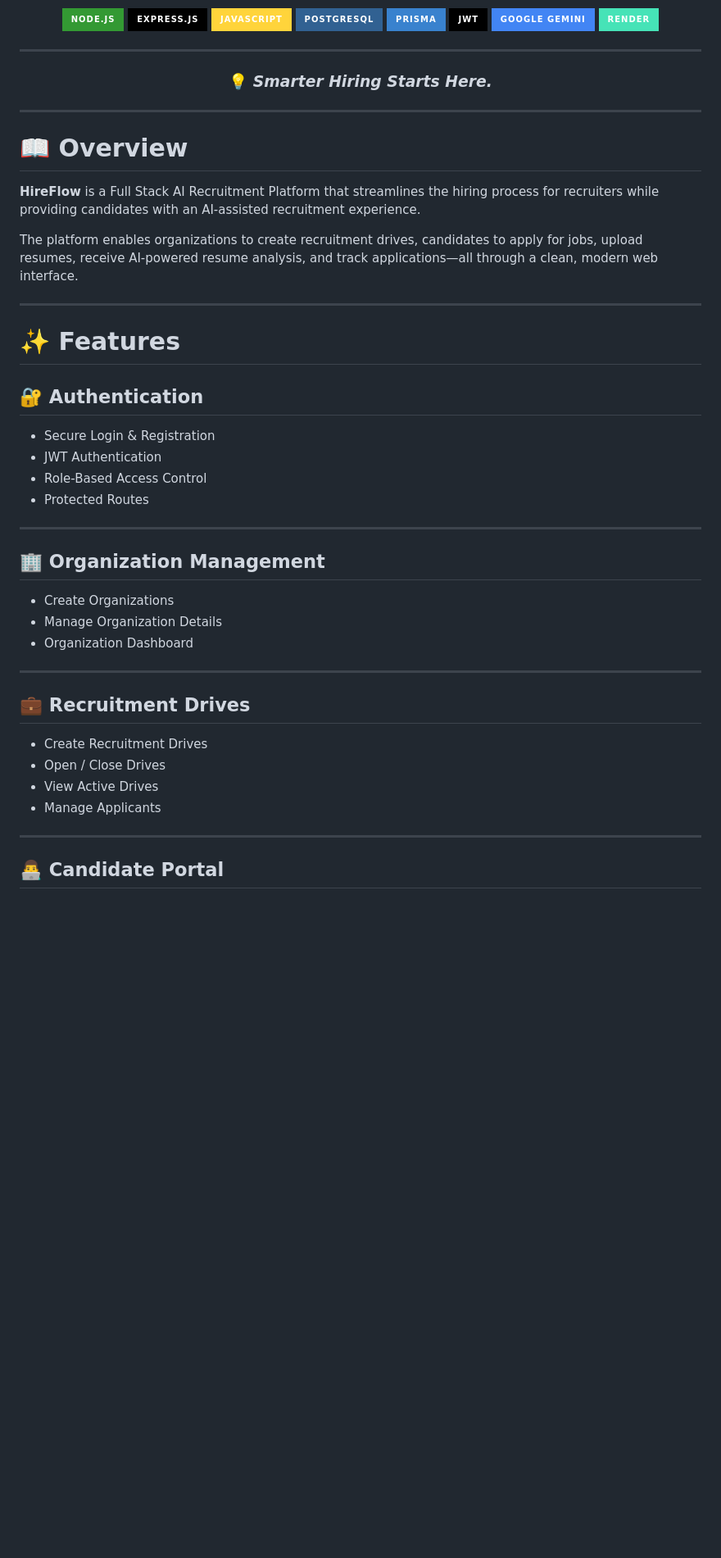
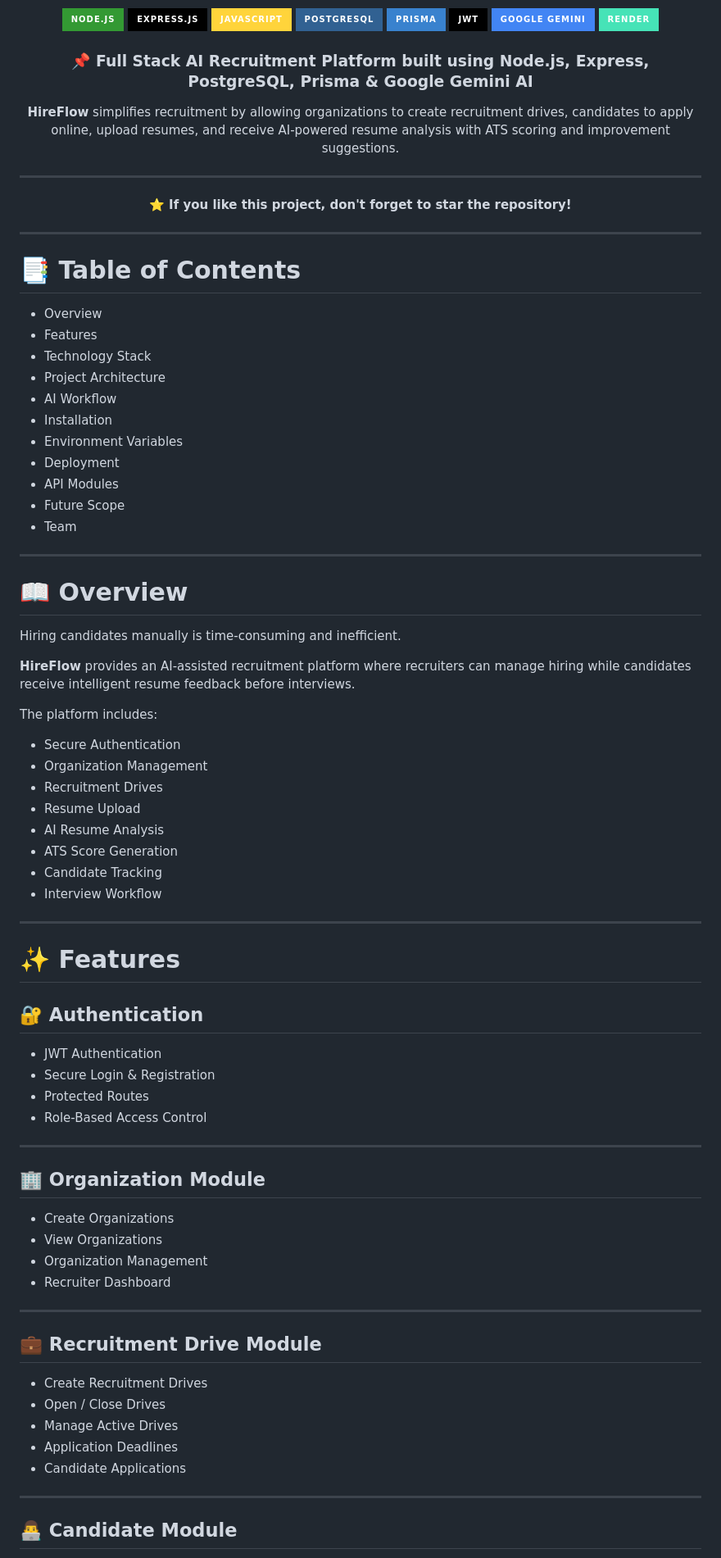
Before and after one commit to chiragarora07/aiRecruitment, a Markdown page: README.md, the part around one of its changes. Shown at 82% size. Rendered like a GitHub page; badges without logos; blank space fills up the shorter version.

```diff
--- a/README.md
+++ b/README.md
@@ -18,18 +18,51 @@
 ![Render](https://img.shields.io/badge/Render-46E3B7?style=for-the-badge\&logo=render\&logoColor=black)
+
+</p>
+
+### 📌 Full Stack AI Recruitment Platform built using Node.js, Express, PostgreSQL, Prisma & Google Gemini AI
+
+**HireFlow** simplifies recruitment by allowing organizations to create recruitment drives, candidates to apply online, upload resumes, and receive AI-powered resume analysis with ATS scoring and improvement suggestions.
 
 ---
 
-### 💡 *Smarter Hiring Starts Here.*
+⭐ **If you like this project, don't forget to star the repository!**
 
 </div>
 
 ---
 
+# 📑 Table of Contents
+
+* Overview
+* Features
+* Technology Stack
+* Project Architecture
+* AI Workflow
+* Installation
+* Environment Variables
+* Deployment
+* API Modules
+* Future Scope
+* Team
+
+---
+
 # 📖 Overview
 
-**HireFlow** is a Full Stack AI Recruitment Platform that streamlines the hiring process for recruiters while providing candidates with an AI-assisted recruitment experience.
+Hiring candidates manually is time-consuming and inefficient.
 
-The platform enables organizations to create recruitment drives, candidates to apply for jobs, upload resumes, receive AI-powered resume analysis, and track applications—all through a clean, modern web interface.
+**HireFlow** provides an AI-assisted recruitment platform where recruiters can manage hiring while candidates receive intelligent resume feedback before interviews.
+
+The platform includes:
+
+* Secure Authentication
+* Organization Management
+* Recruitment Drives
+* Resume Upload
+* AI Resume Analysis
+* ATS Score Generation
+* Candidate Tracking
+* Interview Workflow
 
 ---
 
@@ -37,29 +70,31 @@ The platform enables organizations to create recruitment drives, candidates to a
 
 ## 🔐 Authentication
 
+* JWT Authentication
 * Secure Login & Registration
-* JWT Authentication
+* Protected Routes
 * Role-Based Access Control
-* Protected Routes
 
 ---
 
-## 🏢 Organization Management
+## 🏢 Organization Module
 
 * Create Organizations
-* Manage Organization Details
-* Organization Dashboard
+* View Organizations
+* Organization Management
+* Recruiter Dashboard
 
 ---
 
-## 💼 Recruitment Drives
+## 💼 Recruitment Drive Module
 
 * Create Recruitment Drives
 * Open / Close Drives
-* View Active Drives
-* Manage Applicants
+* Manage Active Drives
+* Application Deadlines
+* Candidate Applications
 
 ---
 
-## 👨‍💻 Candidate Portal
+## 👨‍💻 Candidate Module
 
```
Also changed, not shown: other parts of README.md (+160 -134 lines).
